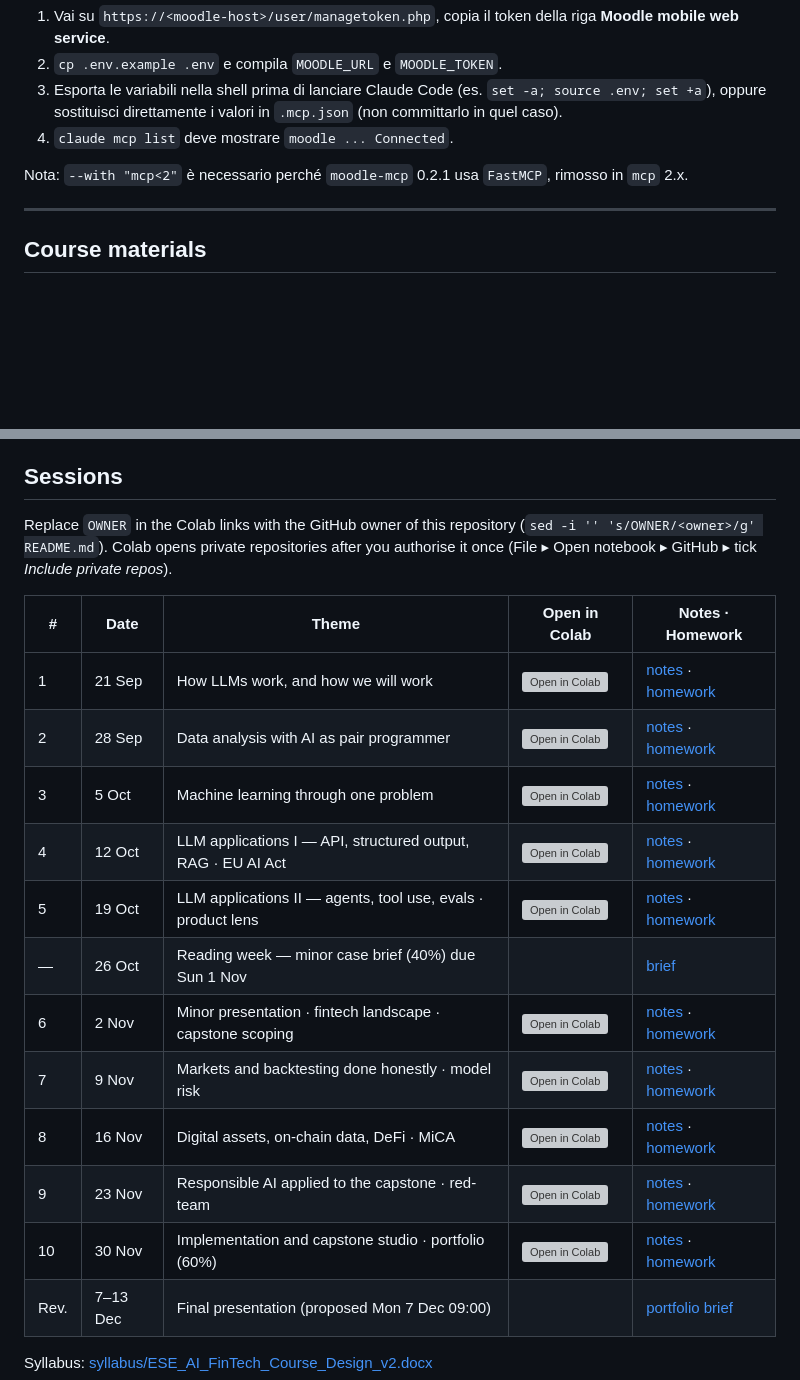
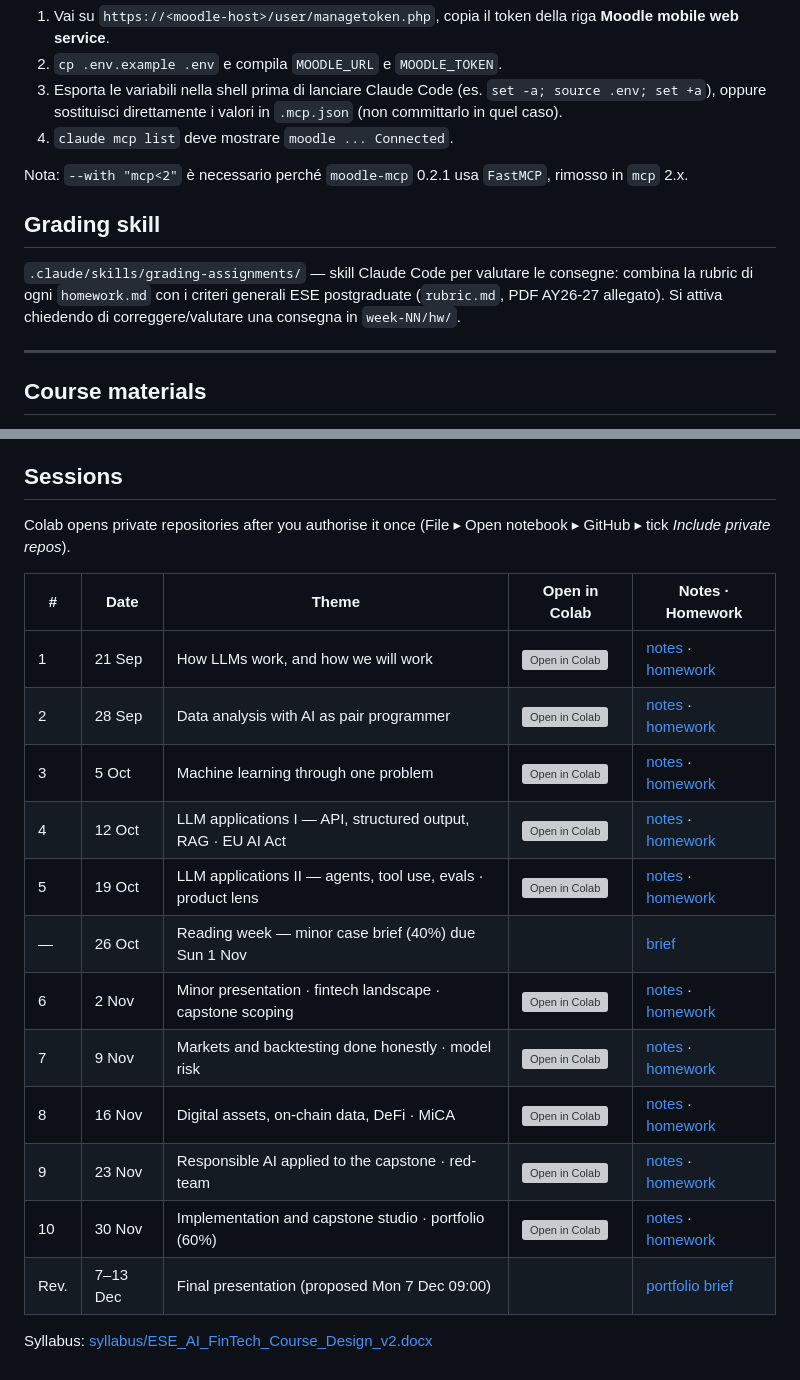
Before and after one commit to NiccoloSalvini/ese-ai, a Markdown page: README.md, 2 parts joined by grey strips. Drawn GitHub-style; blank space fills up the shorter version; grey boxes are pictures that could not be loaded.

```diff
--- a/README.md
+++ b/README.md
@@ -12,6 +12,10 @@ Setup quando avrai l'account Moodle:
 4. `claude mcp list` deve mostrare `moodle ... Connected`.
 
 Nota: `--with "mcp<2"` è necessario perché `moodle-mcp` 0.2.1 usa `FastMCP`, rimosso in `mcp` 2.x.
+
+## Grading skill
+
+`.claude/skills/grading-assignments/` — skill Claude Code per valutare le consegne: combina la rubric di ogni `homework.md` con i criteri generali ESE postgraduate (`rubric.md`, PDF AY26-27 allegato). Si attiva chiedendo di correggere/valutare una consegna in `week-NN/hw/`.
 
 ---
 
@@ -34,7 +38,7 @@ Rules: AI assistance is allowed and expected; every line submitted must be one y
 
 ## Sessions
 
-Replace `OWNER` in the Colab links with the GitHub owner of this repository (`sed -i '' 's/OWNER/<owner>/g' README.md`). Colab opens private repositories after you authorise it once (File ▸ Open notebook ▸ GitHub ▸ tick *Include private repos*).
+Colab opens private repositories after you authorise it once (File ▸ Open notebook ▸ GitHub ▸ tick *Include private repos*).
 
 | # | Date | Theme | Open in Colab | Notes · Homework |
 |---|---|---|---|---|
```
Also changed, not shown: other parts of README.md (+10 -10 lines), 1 other file.
